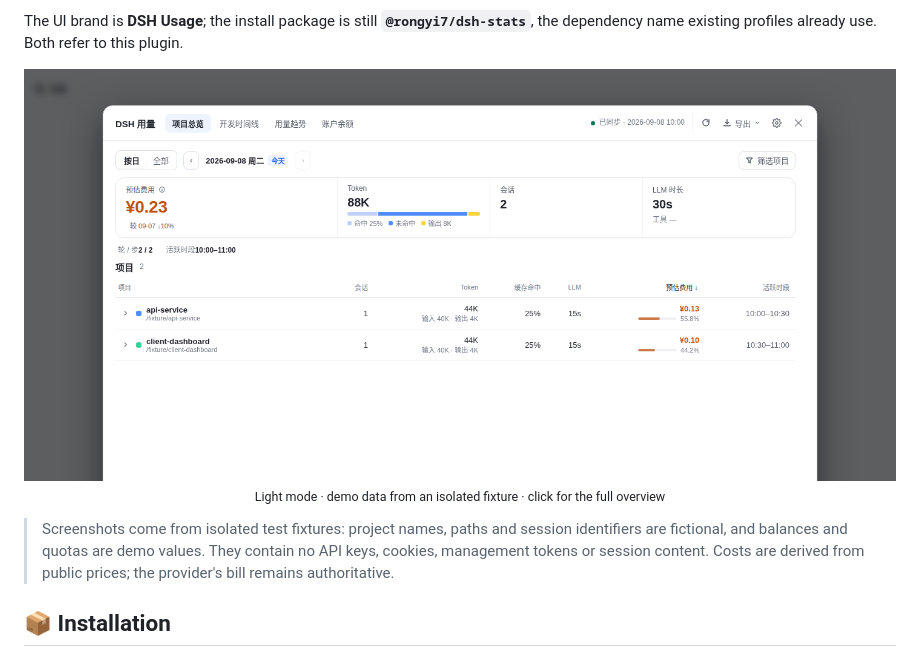
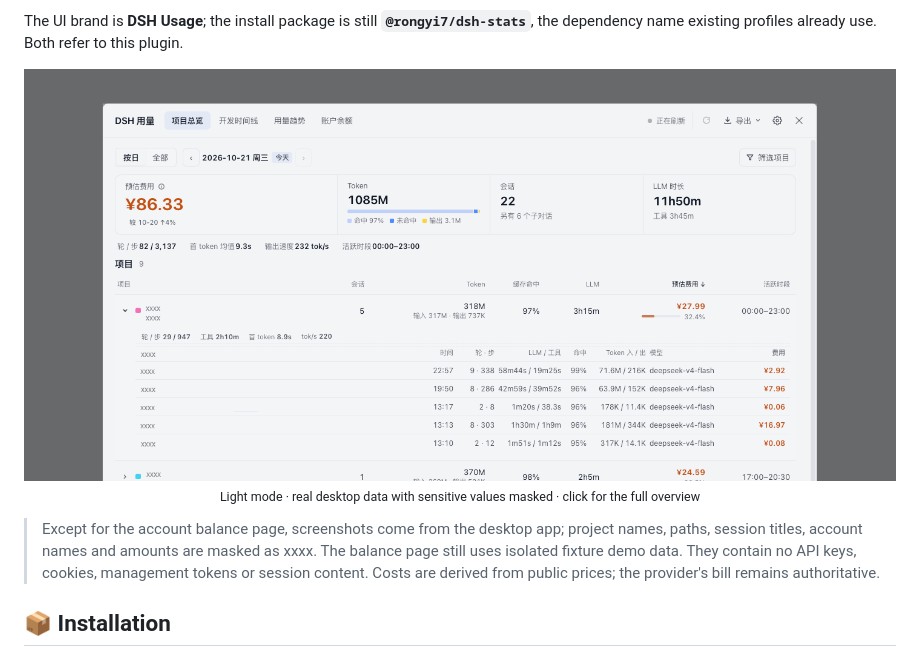
Before and after one commit to rongyishuaige7/dsh-stats, a Markdown page: README.en.md, the part around one of its changes. Rendered like a GitHub page; pictures changed too: docs/images/hero-overview.png.

```diff
--- a/README.en.md
+++ b/README.en.md
@@ -20,10 +20,10 @@ The UI brand is **DSH Usage**; the install package is still **`@rongyi7/dsh-stat
 <p align="center">
   <a href="https://github.com/rongyishuaige7/dsh-stats/blob/main/docs/images/overview.png"><img src="https://raw.githubusercontent.com/rongyishuaige7/dsh-stats/main/docs/images/hero-overview.png" alt="Light-mode overview with estimated cost, token composition and the project table" width="100%"></a>
   <br>
-  <sub>Light mode · demo data from an isolated fixture · click for the full overview</sub>
+  <sub>Light mode · real desktop data with sensitive values masked · click for the full overview</sub>
 </p>
 
-> Screenshots come from isolated test fixtures: project names, paths and session identifiers are fictional, and balances and quotas are demo values. They contain no API keys, cookies, management tokens or session content. Costs are derived from public prices; the provider's bill remains authoritative.
+> Except for the account balance page, screenshots come from the desktop app; project names, paths, session titles, account names and amounts are masked as xxxx. The balance page still uses isolated fixture demo data. They contain no API keys, cookies, management tokens or session content. Costs are derived from public prices; the provider's bill remains authoritative.
 
 ## 📦 Installation
 
```
Also changed, not shown: other parts of README.en.md (+5 -5 lines), README.md (+7 -7 lines), docs/images/overview.png, docs/images/prices-drawer.png, docs/images/timeline-all.png, docs/images/timeline.png, docs/images/trends.png.
